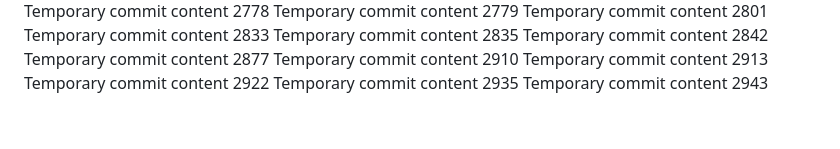
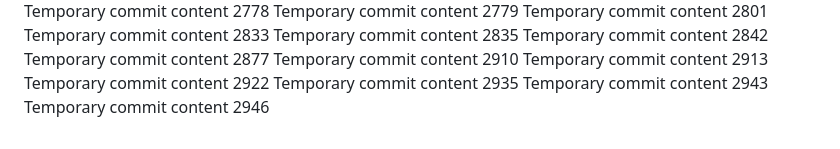
Before and after one commit to ShinningArmor/drive, a Markdown page: edt/readme.md, the part around the change. Rendered like a GitHub page.

```diff
--- a/edt/readme.md
+++ b/edt/readme.md
@@ -228,3 +228,4 @@ Temporary commit content 2913
 Temporary commit content 2922
 Temporary commit content 2935
 Temporary commit content 2943
+Temporary commit content 2946
```
